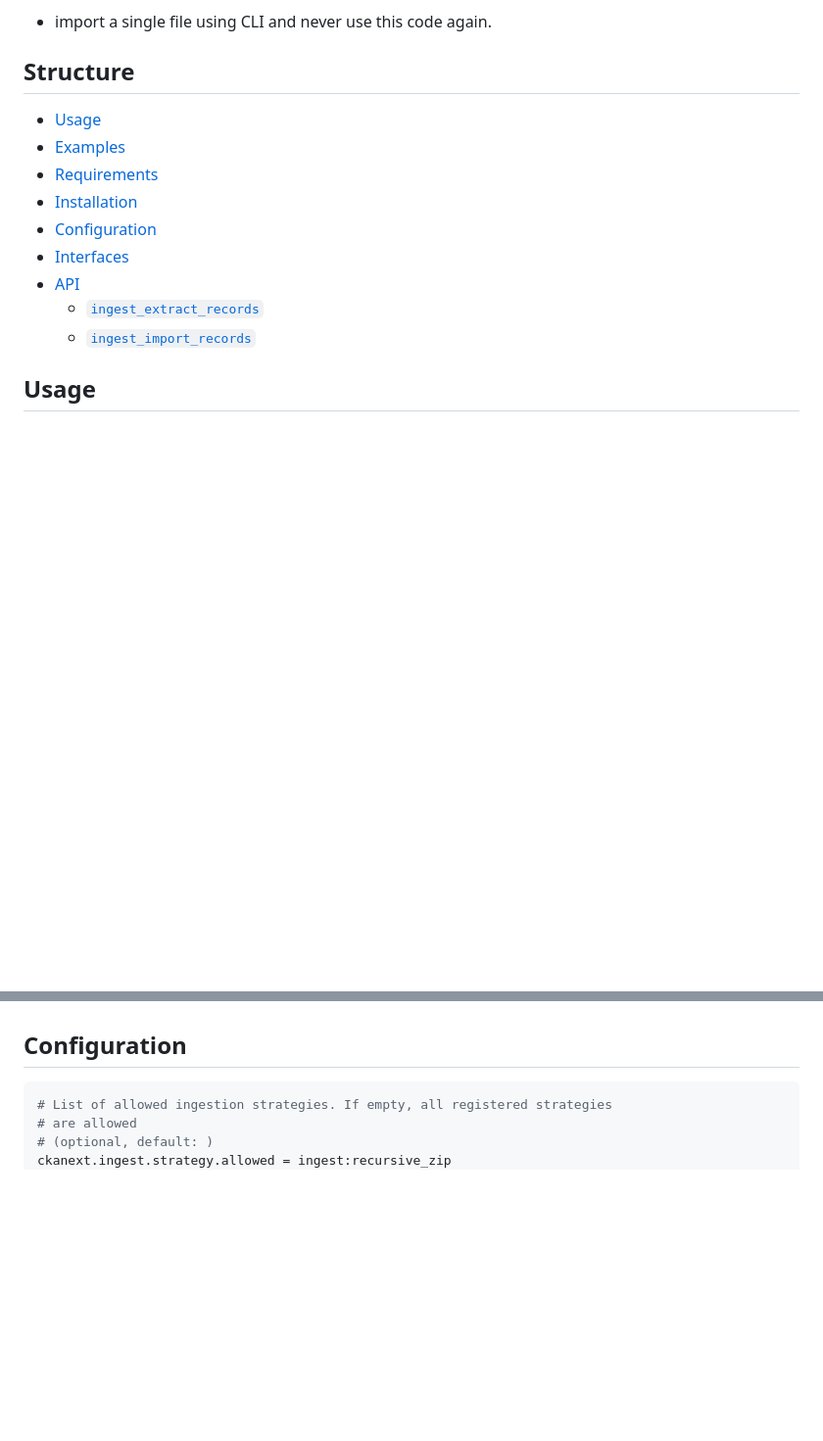
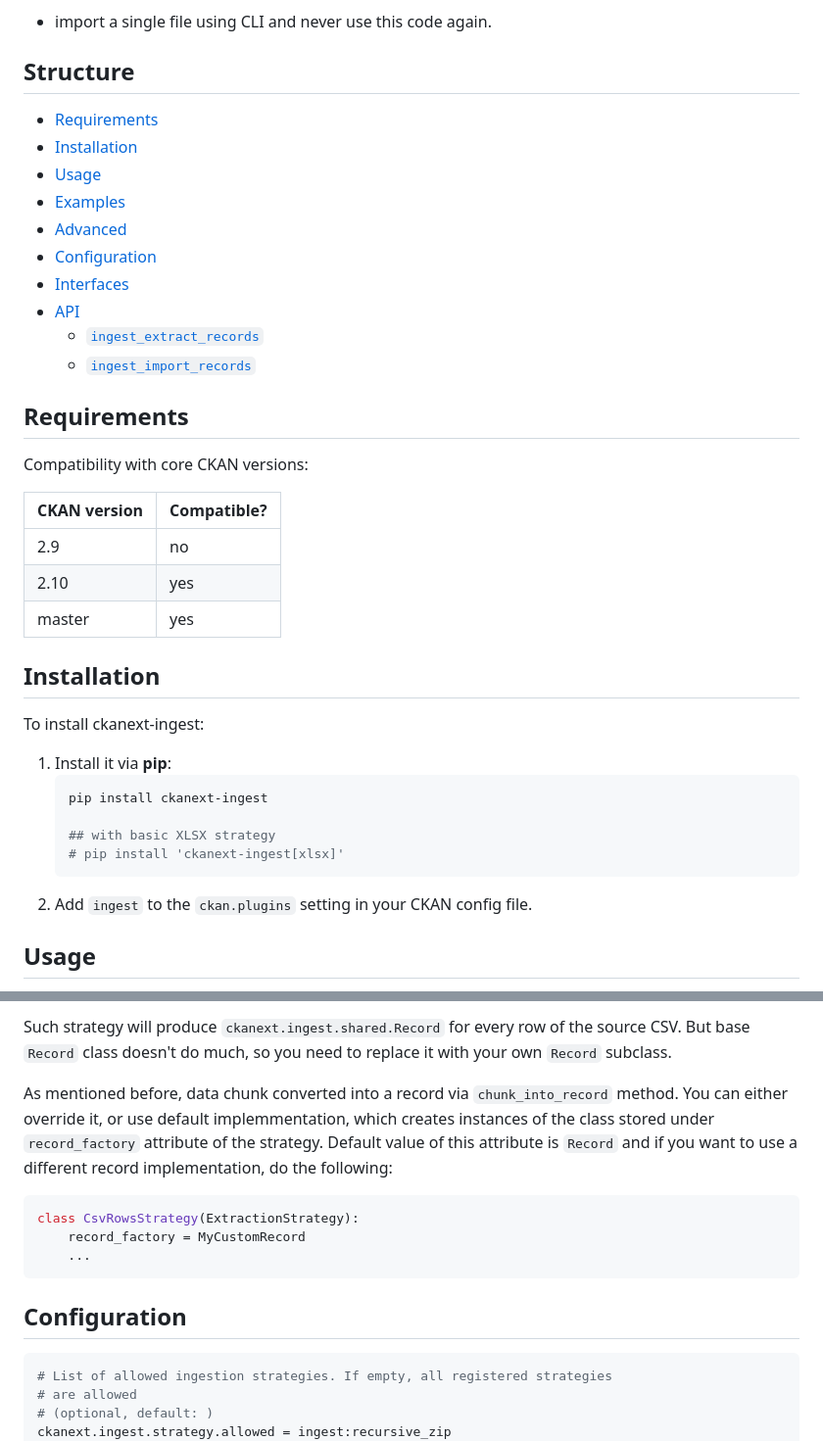
Before and after one commit to canon-cmre-kym-eden/ckanext-ingest, a Markdown page: README.md, 2 parts joined by grey strips. Shown at 98% size. Rendered like a GitHub page; blank space fills up the shorter version.

````diff
--- a/README.md
+++ b/README.md
@@ -23,15 +23,40 @@ And you probably don't need it if you want to:
 
 ## Structure
 
+* [Requirements](#requirements)
+* [Installation](#installation)
 * [Usage](#usage)
 * [Examples](#examples)
-* [Requirements](#requirements)
-* [Installation](#installation)
+* [Advanced](#advanced)
 * [Configuration](#configuration)
 * [Interfaces](#interfaces)
 * [API](#api)
   * [`ingest_extract_records`](#ingest_extract_records)
   * [`ingest_import_records`](#ingest_import_records)
+
+## Requirements
+
+Compatibility with core CKAN versions:
+
+| CKAN version | Compatible? |
+|--------------|-------------|
+| 2.9          | no          |
+| 2.10         | yes         |
+| master       | yes         |
+
+
+## Installation
+
+To install ckanext-ingest:
+
+1. Install it via **pip**:
+   ```sh
+   pip install ckanext-ingest
+
+   ## with basic XLSX strategy
+   # pip install 'ckanext-ingest[xlsx]'
+   ```
+1. Add `ingest` to the `ckan.plugins` setting in your CKAN config file.
 
 ## Usage
 
@@ -230,3 +311,18 @@ To install ckanext-ingest:
+Such strategy will produce `ckanext.ingest.shared.Record` for every row of the
+source CSV. But base `Record` class doesn't do much, so you need to replace it
+with your own `Record` subclass.
+
+As mentioned before, data chunk converted into a record via `chunk_into_record`
+method. You can either override it, or use default implemmentation, which
+creates instances of the class stored under `record_factory` attribute of the
+strategy. Default value of this attribute is `Record` and if you want to use a
+different record implementation, do the following:
+
+```python
+class CsvRowsStrategy(ExtractionStrategy):
+    record_factory = MyCustomRecord
+    ...
+```
 
 ## Configuration
 
````
Also changed, not shown: other parts of README.md (+72 -16 lines).
